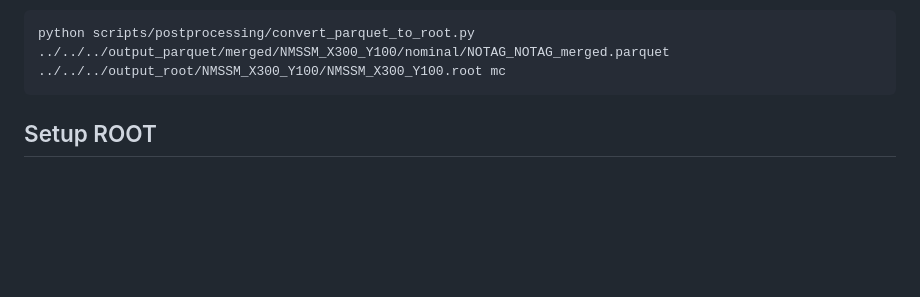
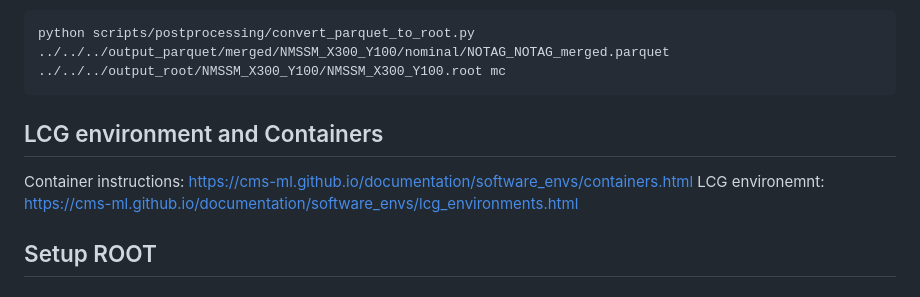
Before and after one commit to raj2022/hhbbgg_AwkwardAnalyzer, a Markdown page: command.md, the part around the change. GitHub-like rendering; blank space fills up the shorter version.

Commit message:
updated command

````diff
--- a/command.md
+++ b/command.md
@@ -346,6 +346,9 @@ eg.
 ```bash
 python scripts/postprocessing/convert_parquet_to_root.py ../../../output_parquet/merged/NMSSM_X300_Y100/nominal/NOTAG_NOTAG_merged.parquet ../../../output_root/NMSSM_X300_Y100/NMSSM_X300_Y100.root mc
 ```
+## LCG environment and Containers
+Container instructions: https://cms-ml.github.io/documentation/software_envs/containers.html
+LCG environemnt: https://cms-ml.github.io/documentation/software_envs/lcg_environments.html
 
 ## Setup ROOT
 ### Instruction to setup root(Ubuntu)
````
